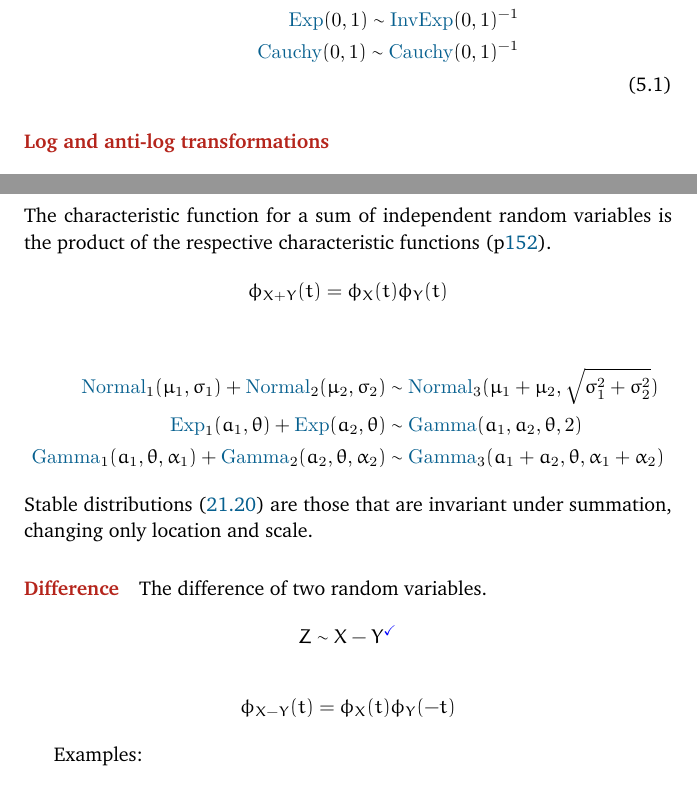
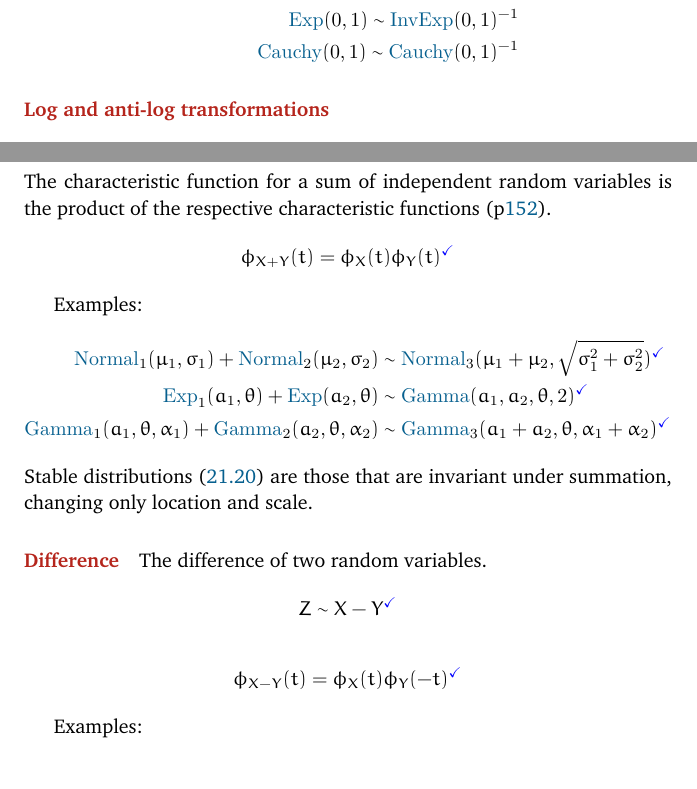
Before and after one commit to gecrooks/fieldguide, a LaTeX document (FieldGuide.tex, which reads ChAlgebra.tex): two parts of pages 162 and 164 of 188, joined at a grey line, cut so that both start at the same text. Compiled offline with XeLaTeX; a missing font is replaced by an installed copy or a similar font.

Commit message:
Proofcheck

```diff
--- a/ChAlgebra.tex
+++ b/ChAlgebra.tex
@@ -92,7 +92,7 @@ The Weibull transform with $a=0$, $s=1$, and $\beta=-1$.
 \[
 \opr{Gamma}(0,1,\alpha) \sim \opr{InvGamma}(0,1,\alpha)^{-1} \notag  \\
 \opr{Exp}(0,1) \sim \opr{InvExp}(0,1)^{-1} \notag  \\
-\opr{Cauchy}(0,1) \sim \opr{Cauchy}(0,1)^{-1} \notag  \\
+\opr{Cauchy}(0,1) \sim \opr{Cauchy}(0,1)^{-1} \notag
 \]
 
 
@@ -175,17 +175,19 @@ f_Z(z) = (f_X * f_Y)(z) = \int_{-\infty}^{+\infty}  f_X(x)\ f_Y(z-x)\ dx
 \]
 The characteristic function for a sum of independent random variables is the product of the respective characteristic functions (p\pageref{characteristic_function}). \index{characteristic function}
 \[
-\phi_{X+Y}(t) = \phi_{X}(t) \phi_{Y}(t)
+\phi_{X+Y}(t) = \phi_{X}(t) \phi_{Y}(t) \checked
 \notag
 \]
 
+Examples:
 \[
 \opr{Normal}_1(\mu_1, \sigma_1) + \opr{Normal}_2(\mu_2, \sigma_2) &\sim \opr{Normal}_3(\mu_1+\mu_2, \sqrt{\sigma^2_1 + \sigma^2_2})
+\checked
 \notag \\
 \opr{Exp}_1(a_1, \theta) + \opr{Exp}(a_2, \theta) &\sim \opr{Gamma}(a_1, a_2, \theta, 2)
-\notag \\
+\checked \notag \\
 \opr{Gamma}_1(a_1, \theta, \alpha_1) + \opr{Gamma}_2(a_2, \theta, \alpha_2) &\sim \opr{Gamma}_3(a_1+a_2,\theta, \alpha_1+\alpha_2)
-\notag
+\checked \notag
 \]
 Stable distributions \eqref{Stable} are those that are invariant under summation, changing only location and scale.
 
@@ -198,6 +200,7 @@ Z \sim X - Y  \checked
 \]
 \[
 \phi_{X-Y}(t) = \phi_{X}(t) \phi_{Y}(-t)
+\checked
 \notag
 \]
 
```
Also changed, not shown: ChAlgebra.tex (6 more changed lines).
